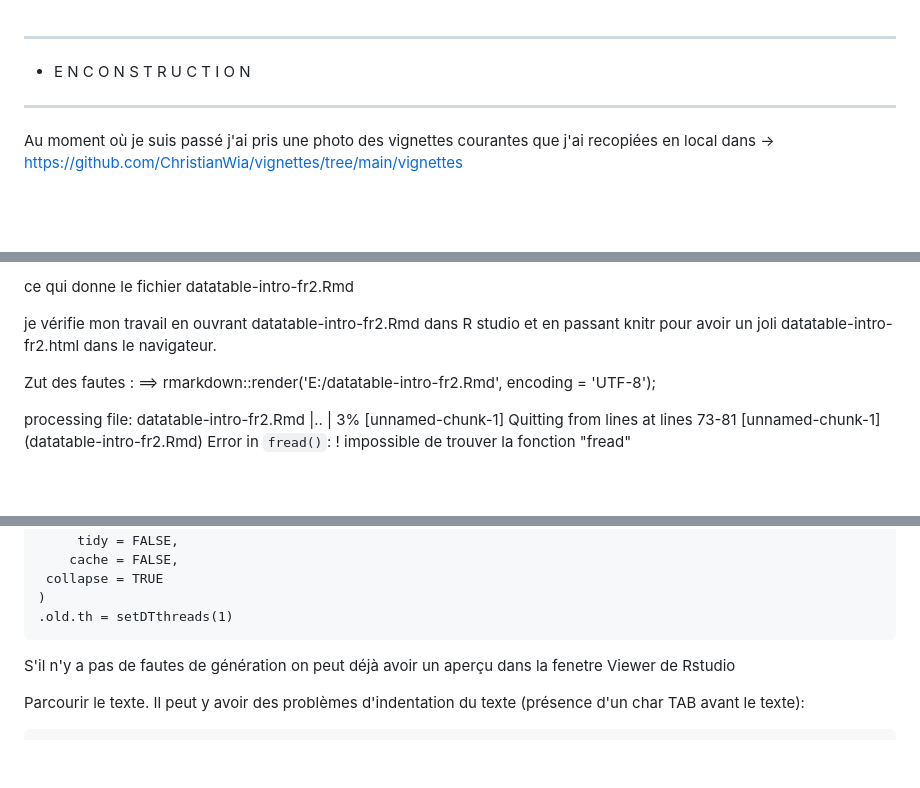
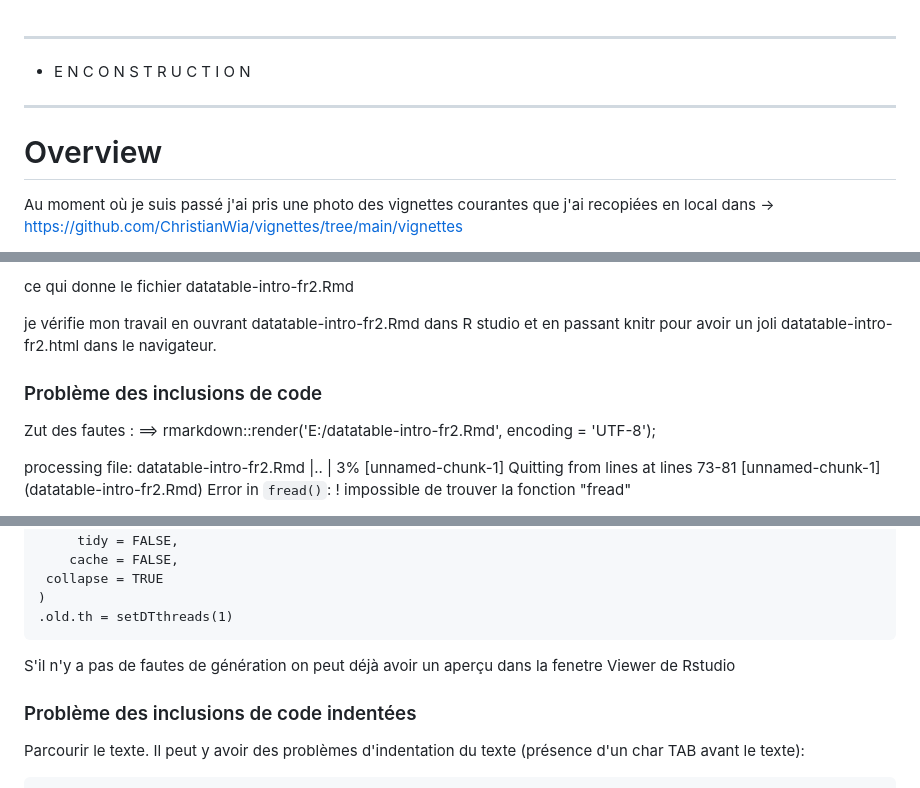
Before and after one commit to ChristianWia/vignettes, a Markdown page: manual.md, 3 parts joined by grey strips. Drawn GitHub-style; blank space fills up the shorter version.

````diff
--- a/manual.md
+++ b/manual.md
@@ -1,6 +1,8 @@
 ----
 * E N   C O N S T R U C T I O N
 ----
+# Overview
+
 Au moment où je suis passé j'ai pris une photo des vignettes courantes que j'ai recopiées en local dans -> https://github.com/ChristianWia/vignettes/tree/main/vignettes
 
 j'ai référencé le début de mes investigations dans -> https://github.com/Rdatatable/data.table/issues/6221#issuecomment-2211264589
@@ -58,6 +61,8 @@ po2md e:/datatable-intro-fr.Rmd --wrapwidth 0 --pofiles e:/datatable-intro-fr.po
 ce qui donne le fichier  datatable-intro-fr2.Rmd
 
 je vérifie mon travail en ouvrant datatable-intro-fr2.Rmd dans R studio et en passant knitr pour avoir un joli datatable-intro-fr2.html dans le navigateur.
+
+### Problème des inclusions de code
 
 Zut des fautes :
 ==> rmarkdown::render('E:/datatable-intro-fr2.Rmd',  encoding = 'UTF-8');
@@ -105,6 +110,8 @@ knitr::opts_chunk$set(
 
 S'il n'y a pas de fautes de génération on peut déjà avoir un aperçu dans la fenetre Viewer de Rstudio
 
+### Problème des inclusions de code indentées
+
 Parcourir le texte. Il peut y avoir des problèmes d'indentation du texte (présence d'un char TAB avant le texte):
   ```r
   flights["XYZ"]
````
Also changed, not shown: other parts of manual.md (+50 -2 lines).
